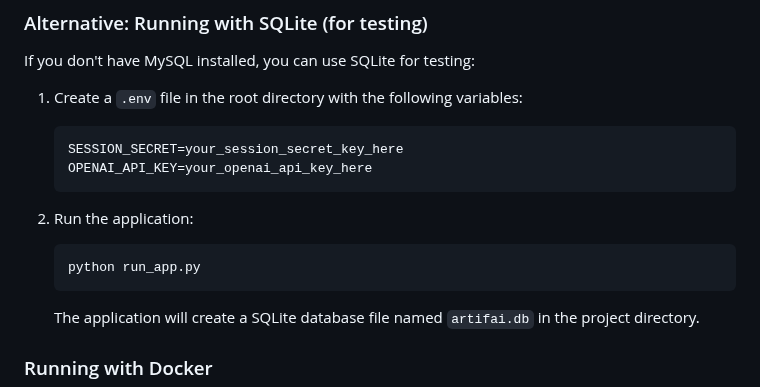
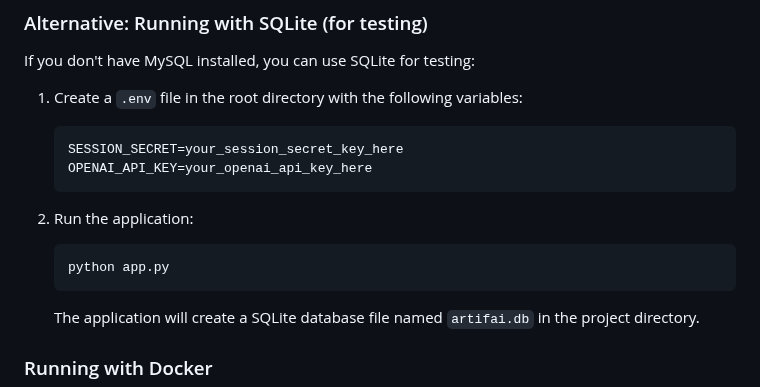
Before and after one commit to Mayankvlog/artif.ai, a Markdown page: README.md, the part around the change. GitHub-like rendering.

````diff
--- a/README.md
+++ b/README.md
@@ -69,7 +69,7 @@ If you don't have MySQL installed, you can use SQLite for testing:
 
 2. Run the application:
    ```
-   python run_app.py
+   python app.py
    ```
 
    The application will create a SQLite database file named `artifai.db` in the project directory.
````
